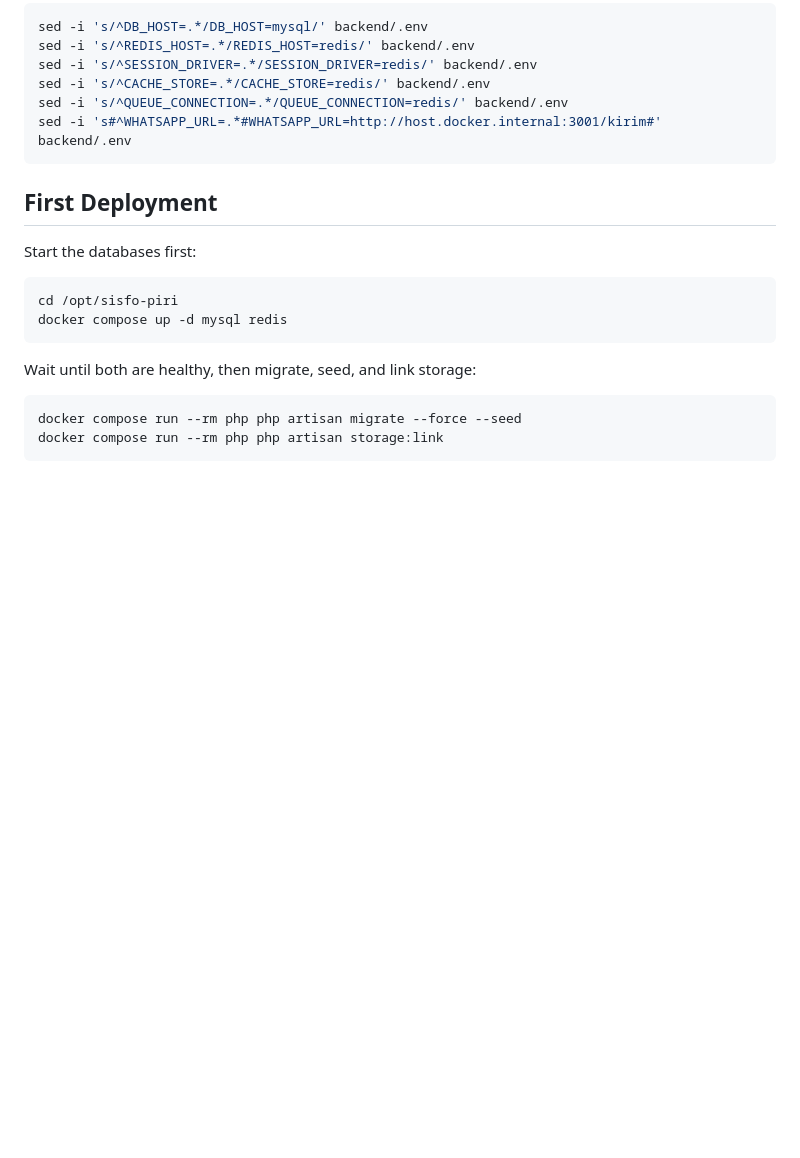
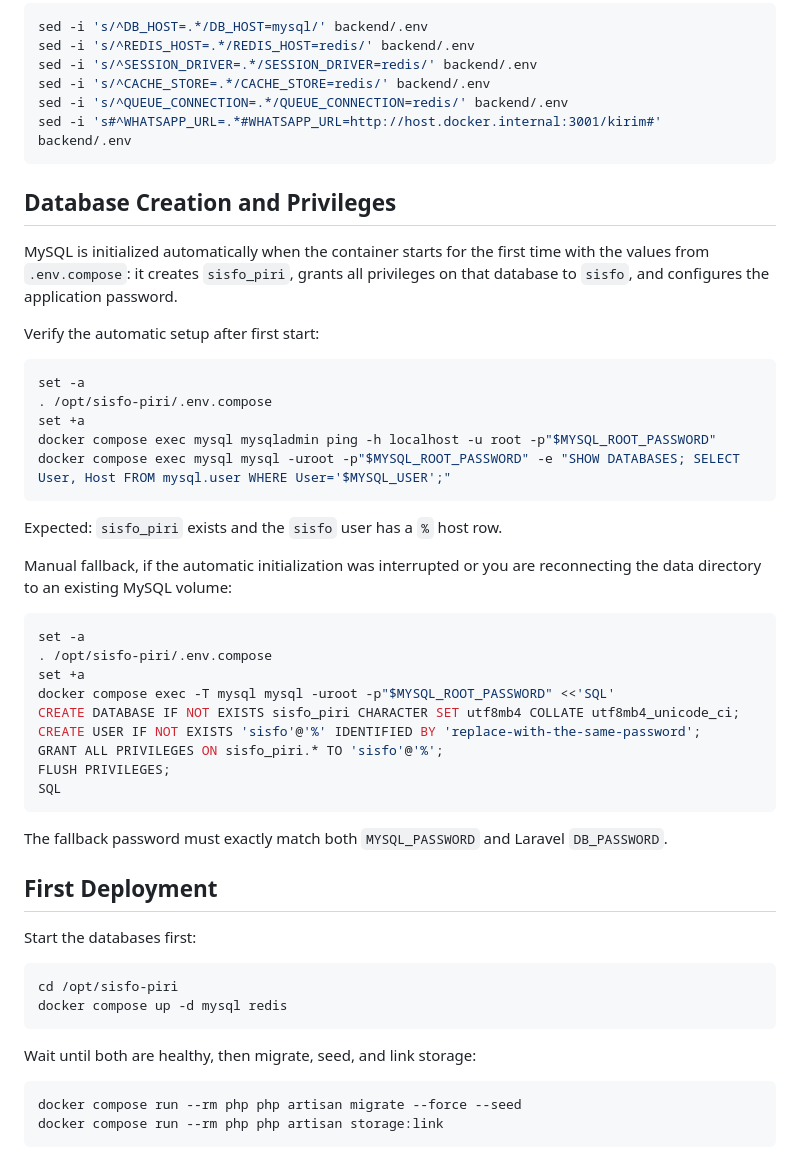
Before and after one commit to NiceCode9/sisfo-piri, a Markdown page: docs/deploy-docker-cloudflare.md, the part around the change. GitHub-like rendering; blank space fills up the shorter version.

Commit message:
docs: document MySQL database bootstrap and recovery

````diff
--- a/docs/deploy-docker-cloudflare.md
+++ b/docs/deploy-docker-cloudflare.md
@@ -101,6 +101,37 @@ sed -i 's/^QUEUE_CONNECTION=.*/QUEUE_CONNECTION=redis/' backend/.env
 sed -i 's#^WHATSAPP_URL=.*#WHATSAPP_URL=http://host.docker.internal:3001/kirim#' backend/.env
 ```
 
+## Database Creation and Privileges
+
+MySQL is initialized automatically when the container starts for the first time with the values from `.env.compose`: it creates `sisfo_piri`, grants all privileges on that database to `sisfo`, and configures the application password.
+
+Verify the automatic setup after first start:
+
+```bash
+set -a
+. /opt/sisfo-piri/.env.compose
+set +a
+docker compose exec mysql mysqladmin ping -h localhost -u root -p"$MYSQL_ROOT_PASSWORD"
+docker compose exec mysql mysql -uroot -p"$MYSQL_ROOT_PASSWORD" -e "SHOW DATABASES; SELECT User, Host FROM mysql.user WHERE User='$MYSQL_USER';"
+```
+
+Expected: `sisfo_piri` exists and the `sisfo` user has a `%` host row.
+
+Manual fallback, if the automatic initialization was interrupted or you are reconnecting the data directory to an existing MySQL volume:
+
+```bash
+set -a
+. /opt/sisfo-piri/.env.compose
+set +a
+docker compose exec -T mysql mysql -uroot -p"$MYSQL_ROOT_PASSWORD" <<'SQL'
+CREATE DATABASE IF NOT EXISTS sisfo_piri CHARACTER SET utf8mb4 COLLATE utf8mb4_unicode_ci;
+CREATE USER IF NOT EXISTS 'sisfo'@'%' IDENTIFIED BY 'replace-with-the-same-password';
+GRANT ALL PRIVILEGES ON sisfo_piri.* TO 'sisfo'@'%';
+FLUSH PRIVILEGES;
+SQL
+```
+
+The fallback password must exactly match both `MYSQL_PASSWORD` and Laravel `DB_PASSWORD`.
 ## First Deployment
 
 Start the databases first:
````
